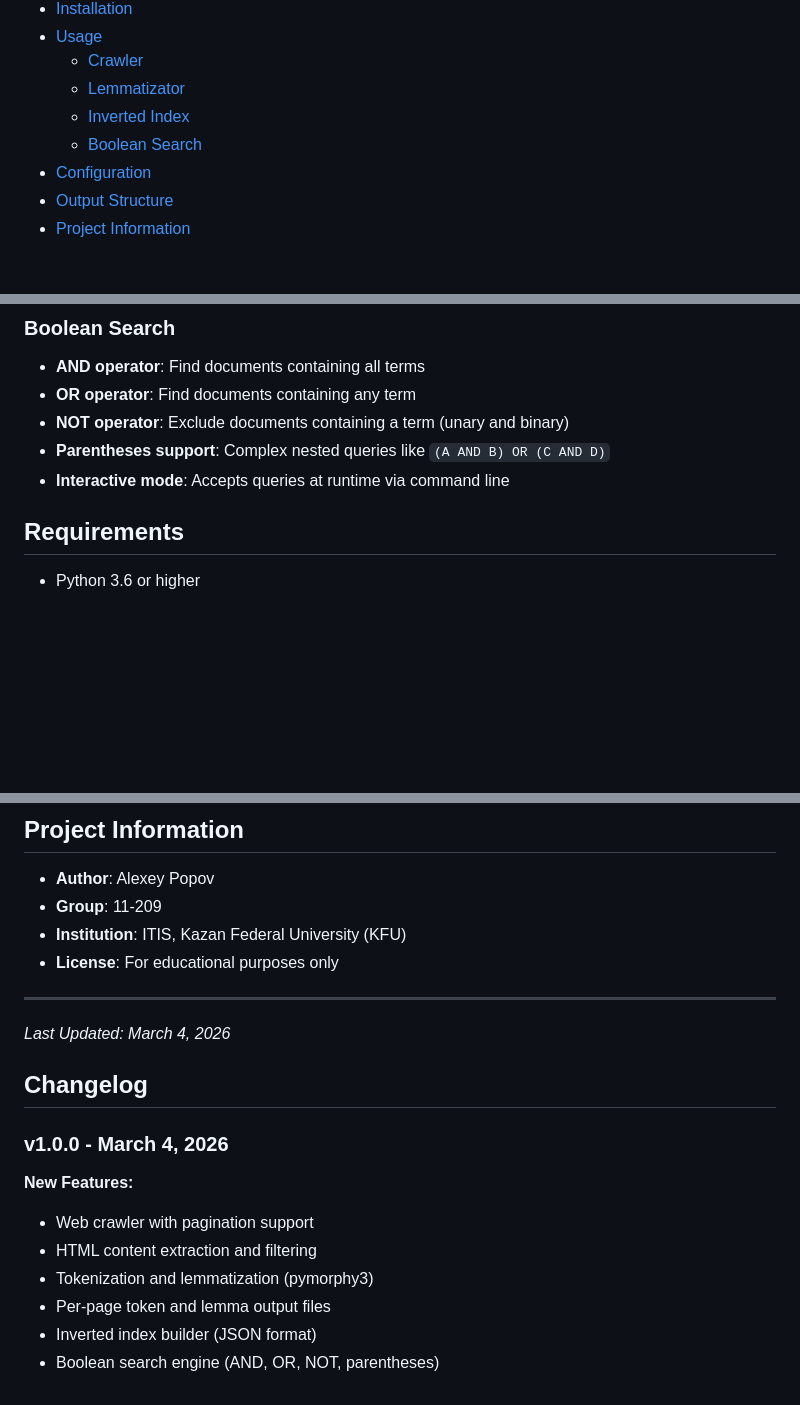
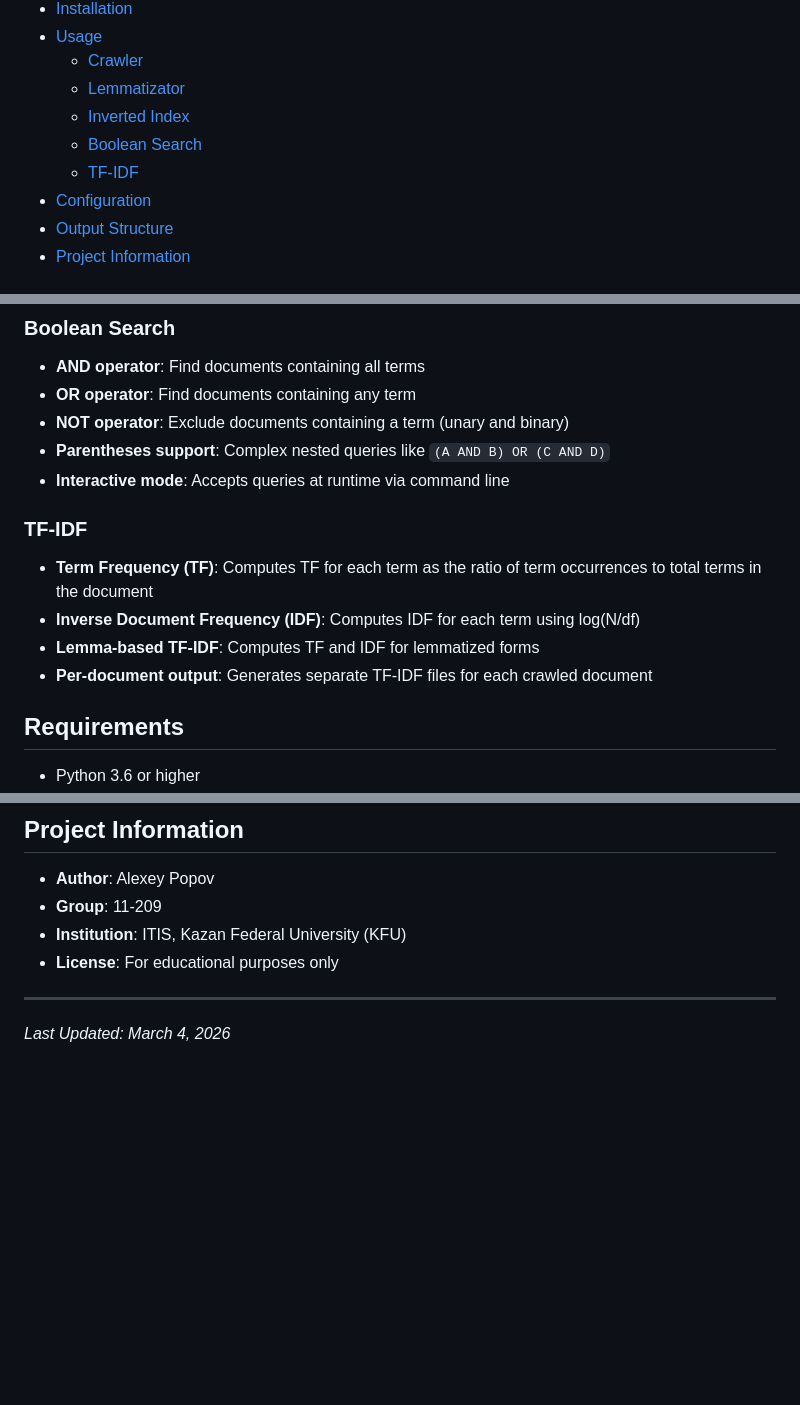
Before and after one commit to alexpodev/ITIS_Alexey_Popov_11-209_BIS-project, a Markdown page: README.md, 3 parts joined by grey strips. GitHub-like rendering; blank space fills up the shorter version.

```diff
--- a/README.md
+++ b/README.md
@@ -13,6 +13,7 @@ A Python-based web crawler designed to extract and save news articles from the K
     - [Lemmatizator](#lemmatizator)
     - [Inverted Index](#inverted-index)
     - [Boolean Search](#boolean-search)
+    - [TF-IDF](#tf-idf)
 - [Configuration](#configuration)
 - [Output Structure](#output-structure)
 - [Project Information](#project-information)
@@ -54,6 +55,13 @@ This crawler automatically navigates through the KPFU Media news section, collec
 - **NOT operator**: Exclude documents containing a term (unary and binary)
 - **Parentheses support**: Complex nested queries like `(A AND B) OR (C AND D)`
 - **Interactive mode**: Accepts queries at runtime via command line
+
+### TF-IDF
+
+- **Term Frequency (TF)**: Computes TF for each term as the ratio of term occurrences to total terms in the document
+- **Inverse Document Frequency (IDF)**: Computes IDF for each term using log(N/df)
+- **Lemma-based TF-IDF**: Computes TF and IDF for lemmatized forms
+- **Per-document output**: Generates separate TF-IDF files for each crawled document
 
 ## Requirements
 
@@ -268,15 +317,3 @@ Each `lemmas_page_XXXX.txt` contains lemma groups:
 ---
 
 _Last Updated: March 4, 2026_
-
-## Changelog
-
-### v1.0.0 - March 4, 2026
-
-**New Features:**
-- Web crawler with pagination support
-- HTML content extraction and filtering
-- Tokenization and lemmatization (pymorphy3)
-- Per-page token and lemma output files
-- Inverted index builder (JSON format)
-- Boolean search engine (AND, OR, NOT, parentheses)
```
Also changed, not shown: other parts of README.md (+48 -7 lines).
